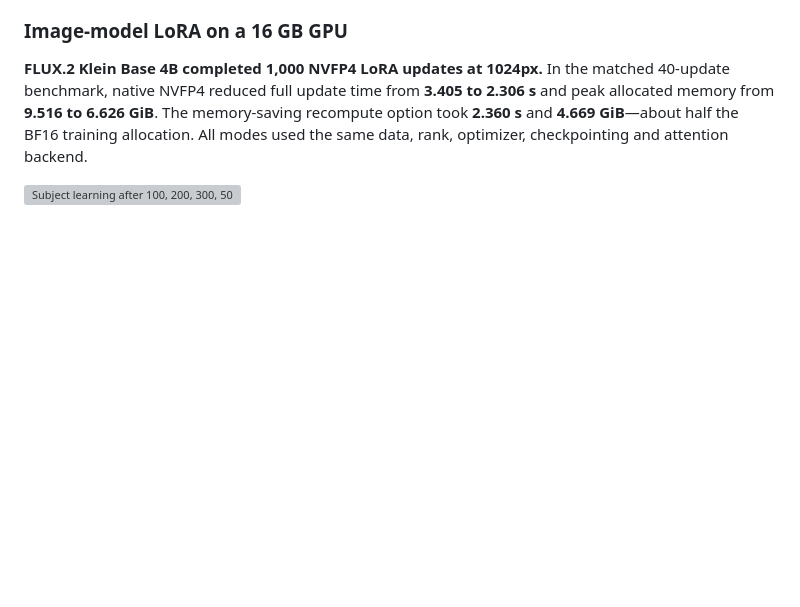
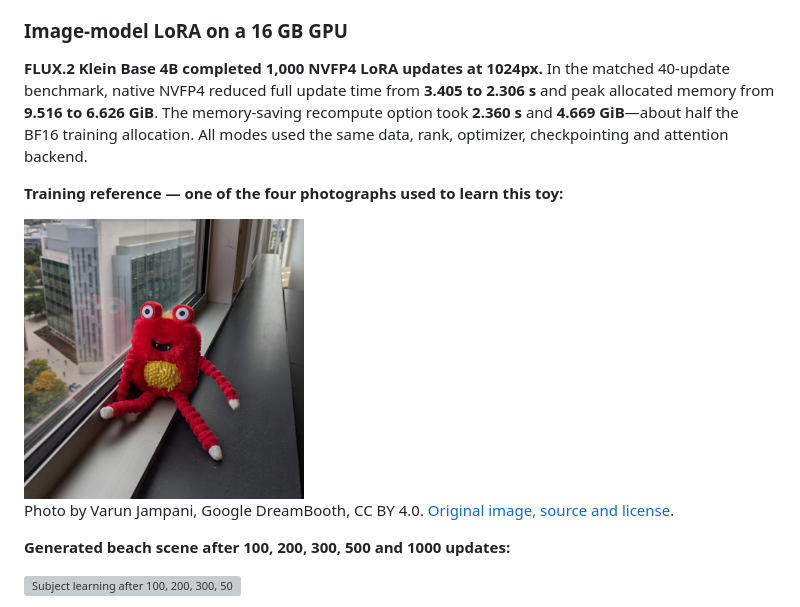
Before and after one commit to xl03-bit/sm120-nvfp4-training, a Markdown page: README.md, the part around the change. GitHub-like rendering; pictures changed too: results/lora-image/reference/monster-toy-00.jpg (added); blank space fills up the shorter version; grey boxes are pictures that could not be loaded.

```diff
--- a/README.md
+++ b/README.md
@@ -91,6 +91,15 @@ and peak allocated memory from **9.516 to 6.626 GiB**. The memory-saving recompu
 option took **2.360 s** and **4.669 GiB**—about half the BF16 training allocation.
 All modes used the same data, rank, optimizer, checkpointing and attention backend.
 
+**Training reference — one of the four photographs used to learn this toy:**
+
+<img src="results/lora-image/reference/monster-toy-00.jpg" alt="Original training photograph of the red monster toy, showing its raised eyes, yellow hair and belly, and four rope limbs" width="280">
+
+Photo by Varun Jampani, Google DreamBooth, CC BY 4.0.
+[Original image, source and license](results/lora-image/reference/README.md).
+
+**Generated beach scene after 100, 200, 300, 500 and 1000 updates:**
+
 ![Subject learning after 100, 200, 300, 500 and 1000 updates](results/lora-image/beach-progress.png)
 
 See the [image/H3 experiment report](results/lora-image/README.md) for loss and memory
```
Also changed, not shown: examples/flux2_klein/README.md (+1 -1 lines), results/lora-image/README.md (+13 -1 lines), 2 other files.
